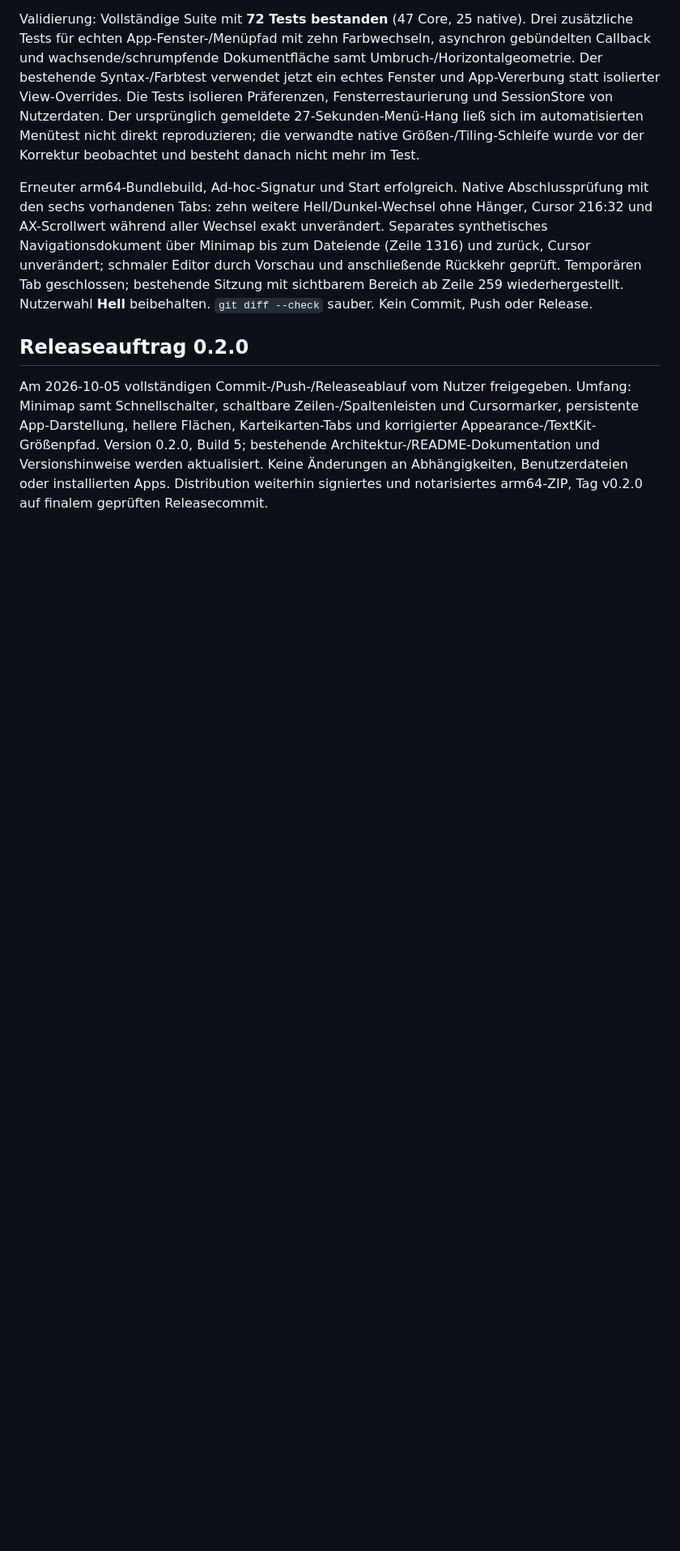
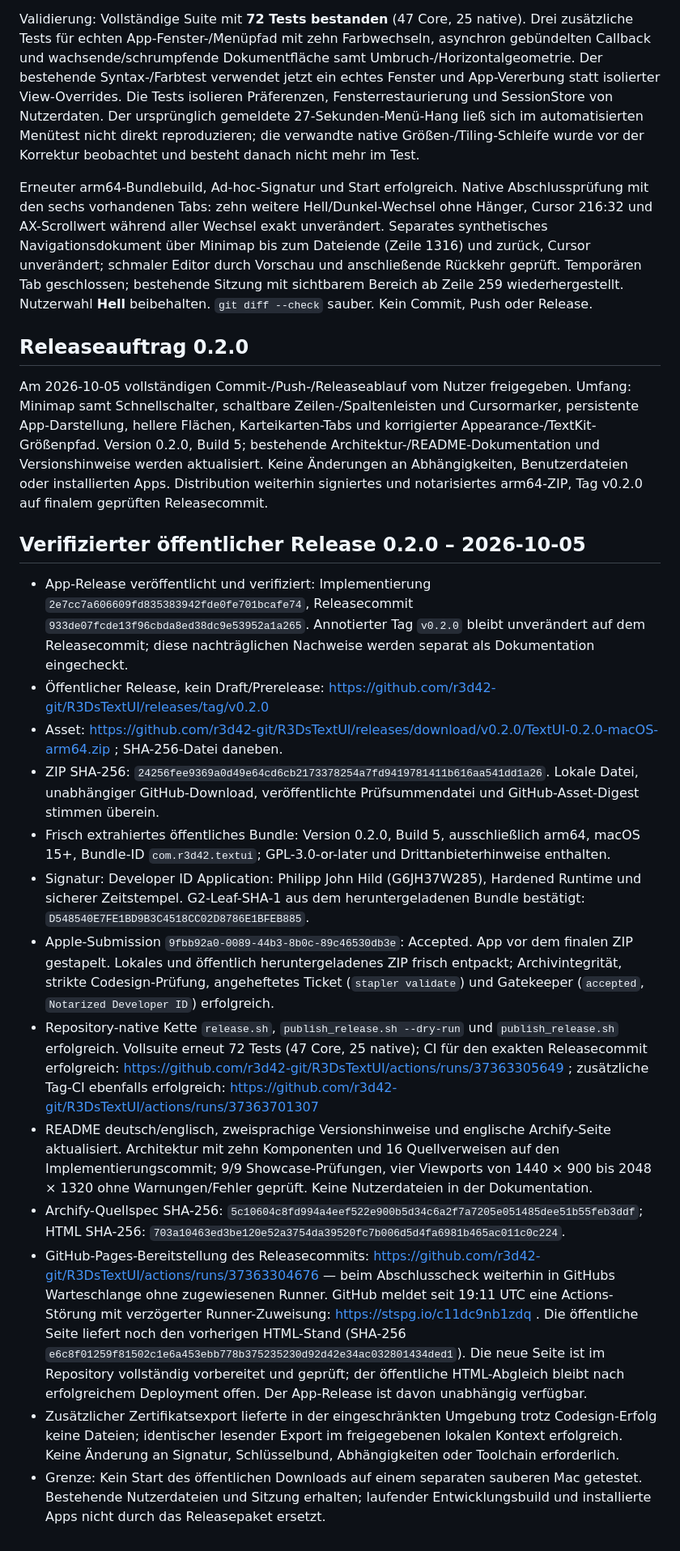
Before and after one commit to r3d42-git/R3DsTextUI, a Markdown page: PROJECT_SUMMARY.md, the part around one of its changes. Shown at 81% size. GitHub-like rendering; blank space fills up the shorter version.

Commit message:
Document verified TextUI 0.2.0 release [skip ci]

```diff
--- a/PROJECT_SUMMARY.md
+++ b/PROJECT_SUMMARY.md
@@ -287,3 +287,20 @@ Erneuter arm64-Bundlebuild, Ad-hoc-Signatur und Start erfolgreich. Native Abschl
 ## Releaseauftrag 0.2.0
 
 Am 2026-10-05 vollständigen Commit-/Push-/Releaseablauf vom Nutzer freigegeben. Umfang: Minimap samt Schnellschalter, schaltbare Zeilen-/Spaltenleisten und Cursormarker, persistente App-Darstellung, hellere Flächen, Karteikarten-Tabs und korrigierter Appearance-/TextKit-Größenpfad. Version 0.2.0, Build 5; bestehende Architektur-/README-Dokumentation und Versionshinweise werden aktualisiert. Keine Änderungen an Abhängigkeiten, Benutzerdateien oder installierten Apps. Distribution weiterhin signiertes und notarisiertes arm64-ZIP, Tag v0.2.0 auf finalem geprüften Releasecommit.
+
+
+## Verifizierter öffentlicher Release 0.2.0 – 2026-10-05
+
+- App-Release veröffentlicht und verifiziert: Implementierung `2e7cc7a606609fd835383942fde0fe701bcafe74`, Releasecommit `933de07fcde13f96cbda8ed38dc9e53952a1a265`. Annotierter Tag `v0.2.0` bleibt unverändert auf dem Releasecommit; diese nachträglichen Nachweise werden separat als Dokumentation eingecheckt.
+- Öffentlicher Release, kein Draft/Prerelease: https://github.com/r3d42-git/R3DsTextUI/releases/tag/v0.2.0
+- Asset: https://github.com/r3d42-git/R3DsTextUI/releases/download/v0.2.0/TextUI-0.2.0-macOS-arm64.zip ; SHA-256-Datei daneben.
+- ZIP SHA-256: `24256fee9369a0d49e64cd6cb2173378254a7fd9419781411b616aa541dd1a26`. Lokale Datei, unabhängiger GitHub-Download, veröffentlichte Prüfsummendatei und GitHub-Asset-Digest stimmen überein.
+- Frisch extrahiertes öffentliches Bundle: Version 0.2.0, Build 5, ausschließlich arm64, macOS 15+, Bundle-ID `com.r3d42.textui`; GPL-3.0-or-later und Drittanbieterhinweise enthalten.
+- Signatur: Developer ID Application: Philipp John Hild (G6JH37W285), Hardened Runtime und sicherer Zeitstempel. G2-Leaf-SHA-1 aus dem heruntergeladenen Bundle bestätigt: `D548540E7FE1BD9B3C4518CC02D8786E1BFEB885`.
+- Apple-Submission `9fbb92a0-0089-44b3-8b0c-89c46530db3e`: Accepted. App vor dem finalen ZIP gestapelt. Lokales und öffentlich heruntergeladenes ZIP frisch entpackt; Archivintegrität, strikte Codesign-Prüfung, angeheftetes Ticket (`stapler validate`) und Gatekeeper (`accepted`, `Notarized Developer ID`) erfolgreich.
+- Repository-native Kette `release.sh`, `publish_release.sh --dry-run` und `publish_release.sh` erfolgreich. Vollsuite erneut 72 Tests (47 Core, 25 native); CI für den exakten Releasecommit erfolgreich: https://github.com/r3d42-git/R3DsTextUI/actions/runs/37363305649 ; zusätzliche Tag-CI ebenfalls erfolgreich: https://github.com/r3d42-git/R3DsTextUI/actions/runs/37363701307
+- README deutsch/englisch, zweisprachige Versionshinweise und englische Archify-Seite aktualisiert. Architektur mit zehn Komponenten und 16 Quellverweisen auf den Implementierungscommit; 9/9 Showcase-Prüfungen, vier Viewports von 1440 × 900 bis 2048 × 1320 ohne Warnungen/Fehler geprüft. Keine Nutzerdateien in der Dokumentation.
+- Archify-Quellspec SHA-256: `5c10604c8fd994a4eef522e900b5d34c6a2f7a7205e051485dee51b55feb3ddf`; HTML SHA-256: `703a10463ed3be120e52a3754da39520fc7b006d5d4fa6981b465ac011c0c224`.
+- GitHub-Pages-Bereitstellung des Releasecommits: https://github.com/r3d42-git/R3DsTextUI/actions/runs/37363304676 — beim Abschlusscheck weiterhin in GitHubs Warteschlange ohne zugewiesenen Runner. GitHub meldet seit 19:11 UTC eine Actions-Störung mit verzögerter Runner-Zuweisung: https://stspg.io/c11dc9nb1zdq . Die öffentliche Seite liefert noch den vorherigen HTML-Stand (SHA-256 `e6c8f01259f81502c1e6a453ebb778b375235230d92d42e34ac032801434ded1`). Die neue Seite ist im Repository vollständig vorbereitet und geprüft; der öffentliche HTML-Abgleich bleibt nach erfolgreichem Deployment offen. Der App-Release ist davon unabhängig verfügbar.
+- Zusätzlicher Zertifikatsexport lieferte in der eingeschränkten Umgebung trotz Codesign-Erfolg keine Dateien; identischer lesender Export im freigegebenen lokalen Kontext erfolgreich. Keine Änderung an Signatur, Schlüsselbund, Abhängigkeiten oder Toolchain erforderlich.
+- Grenze: Kein Start des öffentlichen Downloads auf einem separaten sauberen Mac getestet. Bestehende Nutzerdateien und Sitzung erhalten; laufender Entwicklungsbuild und installierte Apps nicht durch das Releasepaket ersetzt.
```
Also changed, not shown: other parts of PROJECT_SUMMARY.md (+1 -1 lines).
